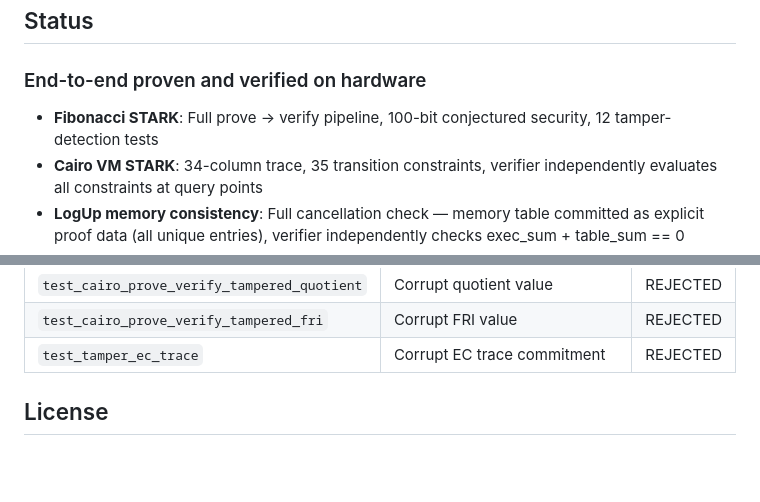
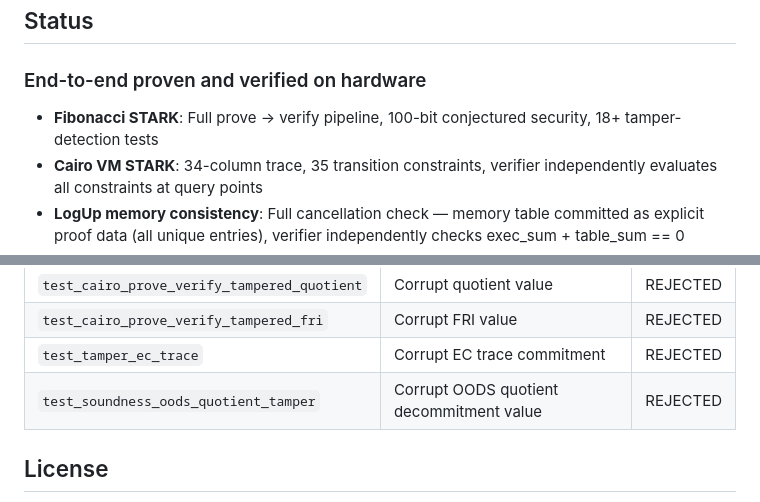
Before and after one commit to garrick99/VortexSTARK, a Markdown page: README.md, 2 parts joined by grey strips. Rendered like a GitHub page; blank space fills up the shorter version.

```diff
--- a/README.md
+++ b/README.md
@@ -6,7 +6,7 @@ GPU-native Circle STARK prover with end-to-end proof generation and verification
 
 ### End-to-end proven and verified on hardware
 
-- **Fibonacci STARK**: Full prove → verify pipeline, 100-bit conjectured security, 12 tamper-detection tests
+- **Fibonacci STARK**: Full prove → verify pipeline, 100-bit conjectured security, 18+ tamper-detection tests
 - **Cairo VM STARK**: 34-column trace, 35 transition constraints, verifier independently evaluates all constraints at query points
 - **LogUp memory consistency**: Full cancellation check — memory table committed as explicit proof data (all unique entries), verifier independently checks exec_sum + table_sum == 0
 - **Pedersen hash**: GPU windowed EC scalar multiplication, 37.7M hashes/sec, verified against CPU reference
@@ -153,6 +157,7 @@ These should **not** break. If they do, that's a real soundness bug:
 | `test_cairo_prove_verify_tampered_quotient` | Corrupt quotient value | REJECTED |
 | `test_cairo_prove_verify_tampered_fri` | Corrupt FRI value | REJECTED |
 | `test_tamper_ec_trace` | Corrupt EC trace commitment | REJECTED |
+| `test_soundness_oods_quotient_tamper` | Corrupt OODS quotient decommitment value | REJECTED |
 
 ## License
 
```
Also changed, not shown: other parts of README.md (+11 -7 lines), AUDIT.md (+44 -38 lines), SOUNDNESS.md (+39 -2 lines).
